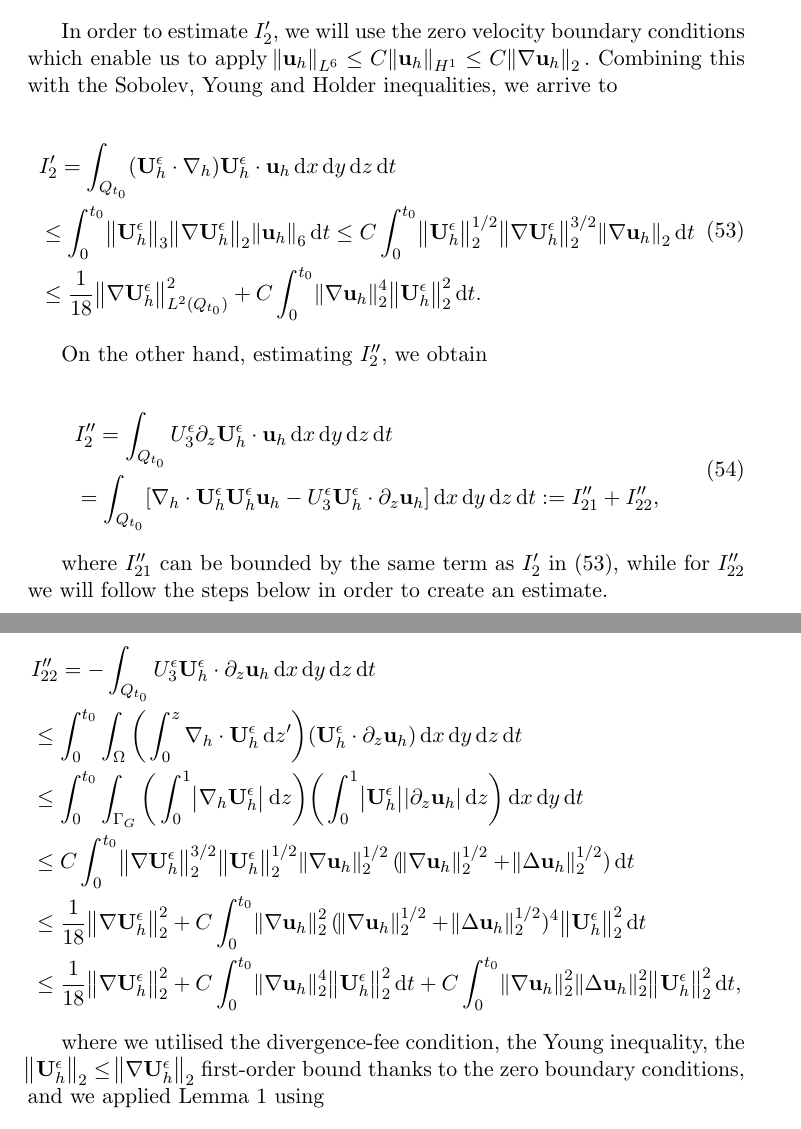
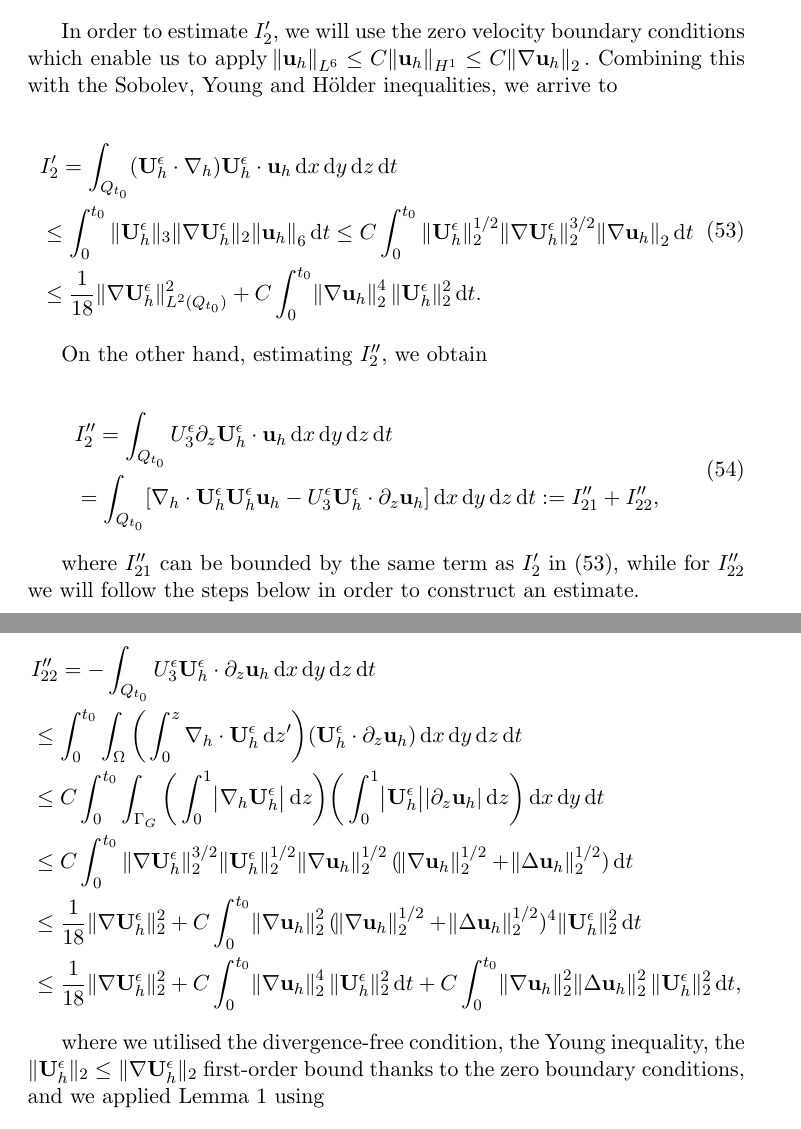
Before and after one commit to msjuhasznora/mathsgitrepo, a LaTeX paper (third/downwind_matching-part1-weak_conv/downwind-matching-part1-weak-conv.tex): two parts of pages 24 and 25 of 28, joined at a grey line, cut so that both start at the same text. Compiled offline with pdfLaTeX.

Commit message:
fix round 1 part 8, I_2 fix

```diff
--- a/third/downwind_matching-part1-weak_conv/downwind-matching-part1-weak-conv.tex
+++ b/third/downwind_matching-part1-weak_conv/downwind-matching-part1-weak-conv.tex
@@ -695,13 +695,13 @@ Let $(\mathbf{u}_h^\epsilon, u_3^\epsilon)$ and $(\mathbf{u}_h,u_3)$ be the solu
     \end{split}
   \end{equation}
 
-  In order to estimate $I_2',$ we will use the zero velocity boundary conditions which enable us to apply $\norm{\mathbf{u}_h}_{L^6} \leq C \norm{\mathbf{u}_h}_{H^1} \leq C \norm{\nabla \mathbf{u}_h}_2.$ Combining this with the Sobolev, Young and Holder inequalities, we arrive to
+  In order to estimate $I_2',$ we will use the zero velocity boundary conditions which enable us to apply $\norm{\mathbf{u}_h}_{L^6} \leq C \norm{\mathbf{u}_h}_{H^1} \leq C \norm{\nabla \mathbf{u}_h}_2.$ Combining this with the Sobolev, Young and H\"older inequalities, we arrive to
 
   \begin{equation} \label{I_2_prime}
     \begin{split}
       & I_2'= \int_{Q_{t_0}} (\mathbf{U}^\epsilon_h \cdot \nabla_h) \mathbf{U}^\epsilon_h \cdot \mathbf{u}_h \diff x \diff y \diff z \diff t \\
-      & \leq \int_0^{t_0} \norm{\mathbf{U}^\epsilon_h}_3 \norm{\nabla \mathbf{U}^\epsilon_h}_2 \norm{\mathbf{u}_h}_6 \diff t \leq C \int_0^{t_0} \norm{\mathbf{U}^\epsilon_h}_2^{1/2} \norm{\nabla \mathbf{U}^\epsilon_h}_2^{3/2} \norm{\nabla \mathbf{u}_h}_2 \diff t \\
-      & \leq \frac{1}{18} \norm{\nabla \mathbf{U}^\epsilon_h}^2_{L^2(Q_{t_0})} + C \int_0^{t_0} \norm{\nabla \mathbf{u}_h}_2^4 \norm{\mathbf{U}^\epsilon_h}_2^2 \diff t.
+      & \leq \int_0^{t_0} \| \mathbf{U}^\epsilon_h \| _3 \| \nabla \mathbf{U}^\epsilon_h \| _2 \norm{\mathbf{u}_h}_6 \diff t \leq C \int_0^{t_0} \| \mathbf{U}^\epsilon_h \| _2^{1/2} \| \nabla \mathbf{U}^\epsilon_h \|_2^{3/2} \norm{\nabla \mathbf{u}_h}_2 \diff t \\
+      & \leq \frac{1}{18} \| \nabla \mathbf{U}^\epsilon_h \| ^2_{L^2(Q_{t_0})} + C \int_0^{t_0} \norm{\nabla \mathbf{u}_h}_2^4 \| \mathbf{U}^\epsilon_h \| _2^2 \diff t.
     \end{split}
   \end{equation}
 
@@ -714,20 +714,20 @@ Let $(\mathbf{u}_h^\epsilon, u_3^\epsilon)$ and $(\mathbf{u}_h,u_3)$ be the solu
     \end{split}
   \end{equation}
 
-  where $I_{21}''$ can be bounded by the same term as $I_2'$ in $(\ref{I_2_prime}),$ while for $I_{22}''$ we will follow the steps below in order to create an estimate.
+  where $I_{21}''$ can be bounded by the same term as $I_2'$ in $(\ref{I_2_prime}),$ while for $I_{22}''$ we will follow the steps below in order to construct an estimate.
 
   \begin{equation} \nonumber
     \begin{split}
       & I_{22}'' = - \int_{Q_{t_0}}  U^\epsilon_3 \mathbf{U}_h^\epsilon \cdot \partial_z \mathbf{u}_h \diff x \diff y \diff z \diff t \\
       & \leq \int_0^{t_0} \int_\Omega \bigg ( \int_0^z \nabla_h \cdot \mathbf{U}_h^\epsilon \diff z' \bigg ) (\mathbf{U}_h^\epsilon \cdot \partial_z \mathbf{u}_h) \diff x \diff y \diff z \diff t \\
-      & \leq \int_0^{t_0} \int_{\Gamma_G} \bigg ( \int_0^1 \abs{\nabla_h \mathbf{U}_h^\epsilon} \diff z \bigg) \bigg ( \int_0^1 \abs{\mathbf{U}_h^\epsilon} \abs{\partial_z \mathbf{u}_h} \diff z \bigg ) \diff x \diff y \diff t \\
-      & \leq C \int_0^{t_0} \norm{\nabla \mathbf{U}_h^\epsilon}_2^{3/2} \norm{\mathbf{U}_h^\epsilon}_2^{1/2} \norm{\nabla \mathbf{u}_h}_2^{1/2} (\norm{\nabla \mathbf{u}_h}_2^{1/2} + \norm{\Delta \mathbf{u}_h}_2^{1/2}) \diff t \\
-      & \leq \frac{1}{18} \norm{\nabla \mathbf{U}_h^\epsilon}^2_2 + C \int_0^{t_0} \norm{\nabla \mathbf{u}_h}_2^2 (\norm{\nabla \mathbf{u}_h}_2^{1/2} + \norm{\Delta \mathbf{u}_h}_2^{1/2})^4 \norm{\mathbf{U}_h^\epsilon}_2^2 \diff t \\
-      & \leq \frac{1}{18} \norm{\nabla \mathbf{U}_h^\epsilon}^2_2 + C \int_0^{t_0} \norm{\nabla \mathbf{u}_h}_2^4 \norm{\mathbf{U}_h^\epsilon}_2^2 \diff t + C \int_0^{t_0} \norm{\nabla \mathbf{u}_h}_2^2  \norm{\Delta \mathbf{u}_h}_2^2 \norm{\mathbf{U}_h^\epsilon}_2^2 \diff t,
+      & \leq C \int_0^{t_0} \int_{\Gamma_G} \bigg ( \int_0^1 \abs{\nabla_h \mathbf{U}_h^\epsilon} \diff z \bigg) \bigg ( \int_0^1 \abs{\mathbf{U}_h^\epsilon} \abs{\partial_z \mathbf{u}_h} \diff z \bigg ) \diff x \diff y \diff t \\
+      & \leq C \int_0^{t_0} \| \nabla \mathbf{U}_h^\epsilon \| _2^{3/2} \| \mathbf{U}_h^\epsilon \| _2^{1/2} \norm{\nabla \mathbf{u}_h}_2^{1/2} (\norm{\nabla \mathbf{u}_h}_2^{1/2} + \norm{\Delta \mathbf{u}_h}_2^{1/2}) \diff t \\
+      & \leq \frac{1}{18} \| \nabla \mathbf{U}_h^\epsilon \| ^2_2 + C \int_0^{t_0} \norm{\nabla \mathbf{u}_h}_2^2 (\norm{\nabla \mathbf{u}_h}_2^{1/2} + \norm{\Delta \mathbf{u}_h}_2^{1/2})^4 \| \mathbf{U}_h^\epsilon \|_2^2 \diff t \\
+      & \leq \frac{1}{18} \| \nabla \mathbf{U}_h^\epsilon \| ^2_2 + C \int_0^{t_0} \norm{\nabla \mathbf{u}_h}_2^4 \| \mathbf{U}_h^\epsilon \|_2^2 \diff t + C \int_0^{t_0} \norm{\nabla \mathbf{u}_h}_2^2  \norm{\Delta \mathbf{u}_h}_2^2 \| \mathbf{U}_h^\epsilon \| _2^2 \diff t,
     \end{split}
   \end{equation}
 
-  where we utilised the divergence-fee condition, the Young inequality, the $\norm{\mathbf{U}_h^\epsilon}_2 \leq \norm{\nabla \mathbf{U}_h^\epsilon}_2$ first-order bound thanks to the zero boundary conditions, and we applied Lemma $\ref{LadyzhenskayatypeIEQ}$ using
+  where we utilised the divergence-free condition, the Young inequality, the $\| \mathbf{U}_h^\epsilon \|_2 \leq \| \nabla \mathbf{U}_h^\epsilon \|_2$ first-order bound thanks to the zero boundary conditions, and we applied Lemma $\ref{LadyzhenskayatypeIEQ}$ using
 
   $$f = \nabla_h \mathbf{U}_h^\epsilon, g = \mathbf{U}_h^\epsilon, h = \partial_z \mathbf{u}_h.$$
 
```
Also changed, not shown: third/downwind_matching-part1-weak_conv/downwind-matching-part1-weak-conv.tex (4 more changed lines).
